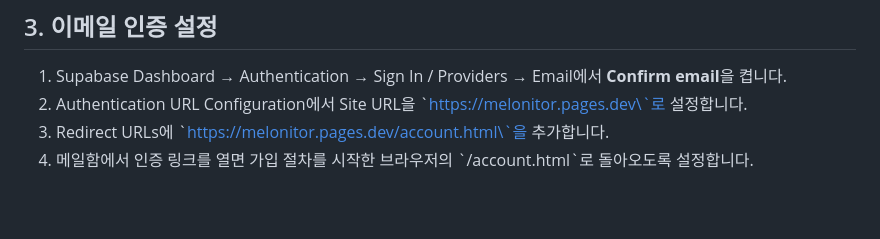
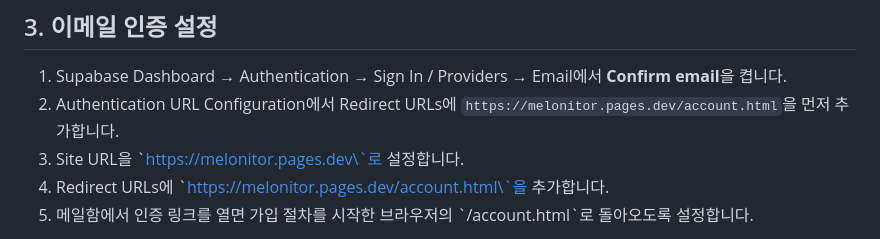
Before and after one commit to lamensprout/NMIXX-RESCENE-YENA, a Markdown page: ACCOUNT_SETUP.md, the part around the change. GitHub-like rendering; blank space fills up the shorter version.

Commit message:
Clarify email-first signup and resend instructions

```diff
--- a/ACCOUNT_SETUP.md
+++ b/ACCOUNT_SETUP.md
@@ -14,7 +14,8 @@
 
 ## 3. 이메일 인증 설정
 1. Supabase Dashboard → Authentication → Sign In / Providers → Email에서 **Confirm email**을 켭니다.
-2. Authentication URL Configuration에서 Site URL을 \`https://melonitor.pages.dev\`로 설정합니다.
+2. Authentication URL Configuration에서 Redirect URLs에 `https://melonitor.pages.dev/account.html`을 먼저 추가합니다.
+3. Site URL을 \`https://melonitor.pages.dev\`로 설정합니다.
 3. Redirect URLs에 \`https://melonitor.pages.dev/account.html\`을 추가합니다.
 4. 메일함에서 인증 링크를 열면 가입 절차를 시작한 브라우저의 \`/account.html\`로 돌아오도록 설정합니다.
 
```
